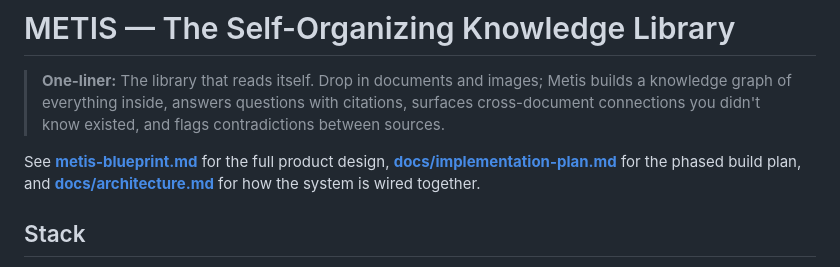
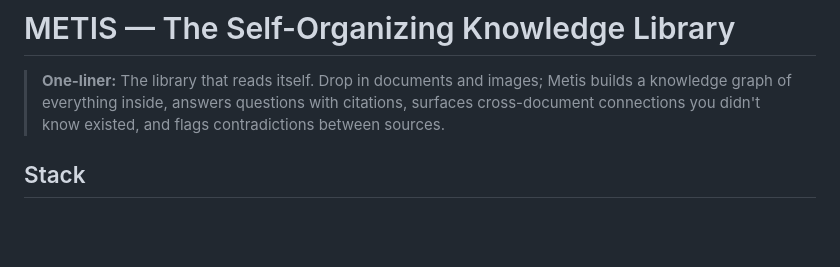
Before and after one commit to omhome16/Metis, a Markdown page: README.md, the part around the change. Rendered like a GitHub page; blank space fills up the shorter version.

Commit message:
docs: drop blueprint/implementation-plan links from README intro

```diff
--- a/README.md
+++ b/README.md
@@ -3,11 +3,6 @@
 > **One-liner:** The library that reads itself. Drop in documents and images; Metis builds a
 > knowledge graph of everything inside, answers questions with citations, surfaces
 > cross-document connections you didn't know existed, and flags contradictions between sources.
-
-See **[metis-blueprint.md](metis-blueprint.md)** for the full product design,
-**[docs/implementation-plan.md](docs/implementation-plan.md)** for the phased
-build plan, and **[docs/architecture.md](docs/architecture.md)** for how the
-system is wired together.
 
 ## Stack
 
```
